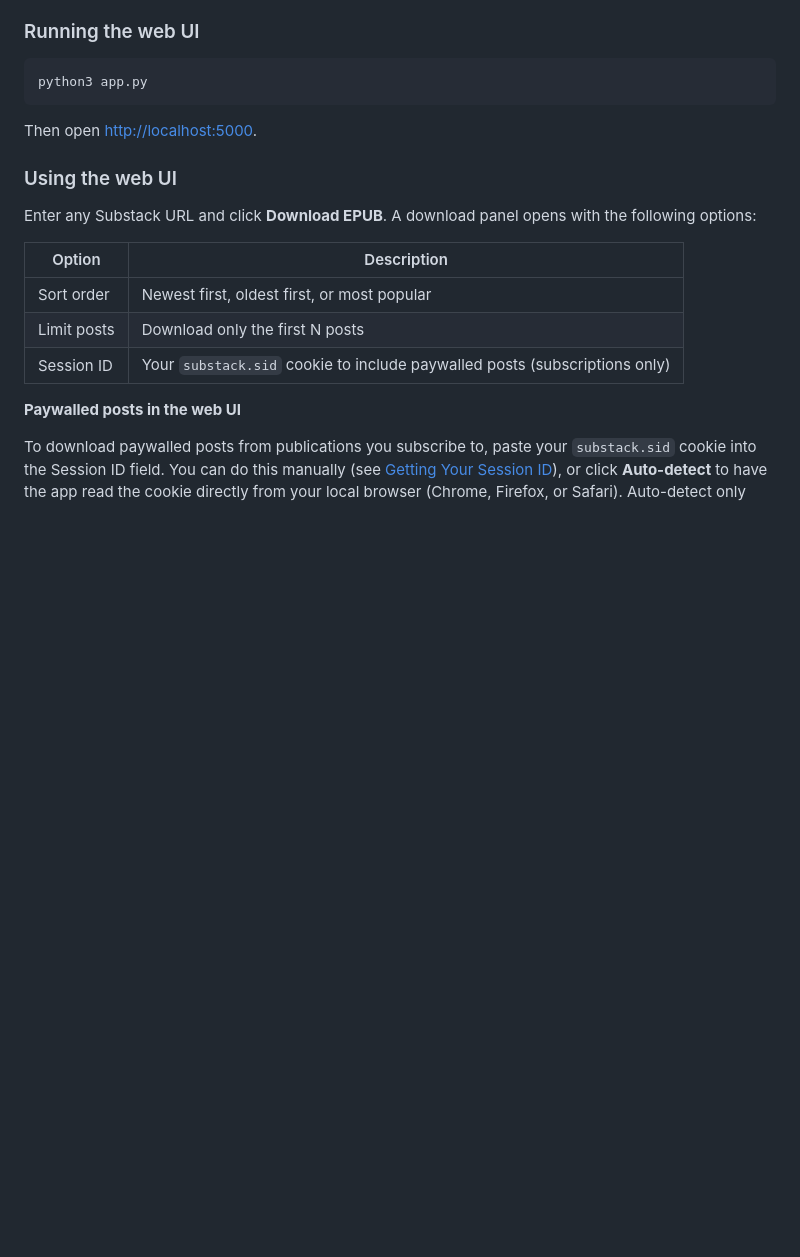
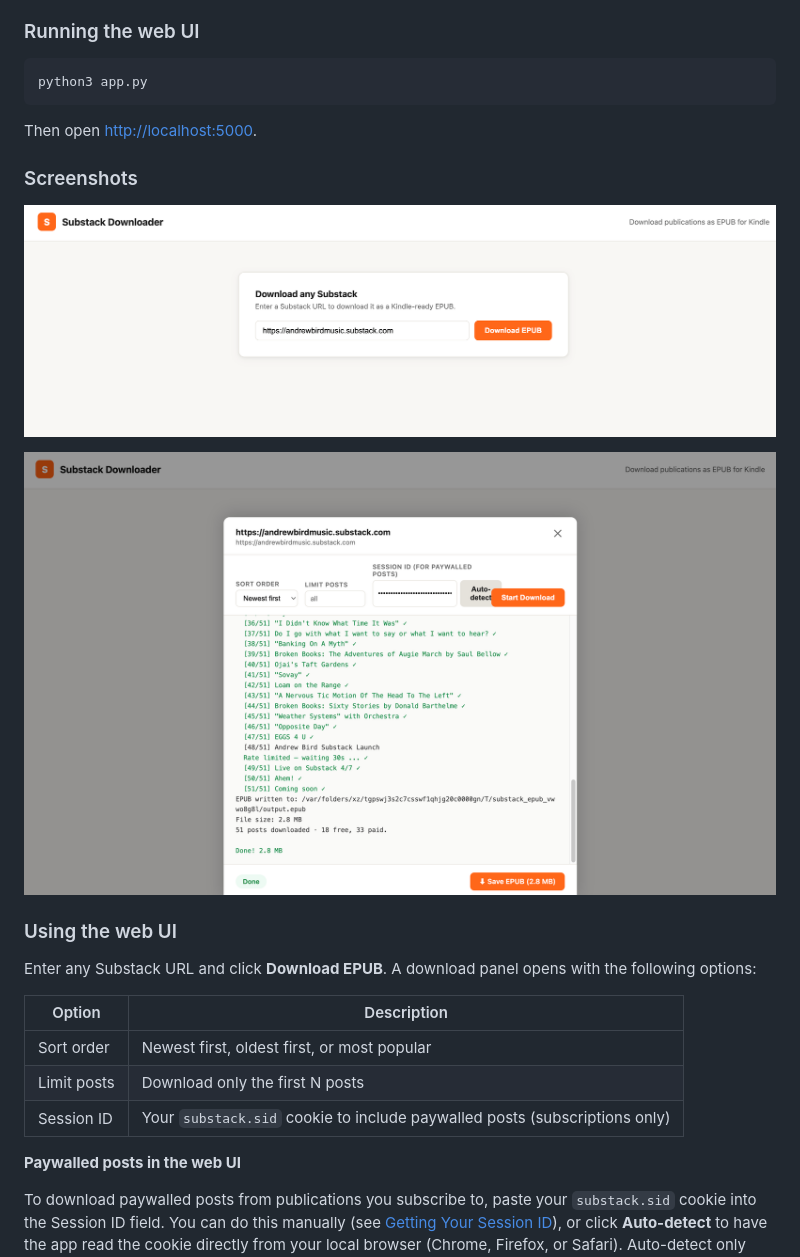
Before and after one commit to kevinlong206/substack2epub, a Markdown page: README.md, the part around the change. Drawn GitHub-style; pictures changed too: pics/download.png (added), pics/main.png (added); blank space fills up the shorter version.

Commit message:
Add web UI screenshots to README
Co-Authored-By: Claude Sonnet 4.6 <noreply@anthropic.com>

```diff
--- a/README.md
+++ b/README.md
@@ -134,6 +134,12 @@ python3 app.py
 
 Then open [http://localhost:5000](http://localhost:5000).
 
+### Screenshots
+
+![Main screen](pics/main.png)
+
+![Download panel](pics/download.png)
+
 ### Using the web UI
 
 Enter any Substack URL and click **Download EPUB**. A download panel opens with the following options:
```
